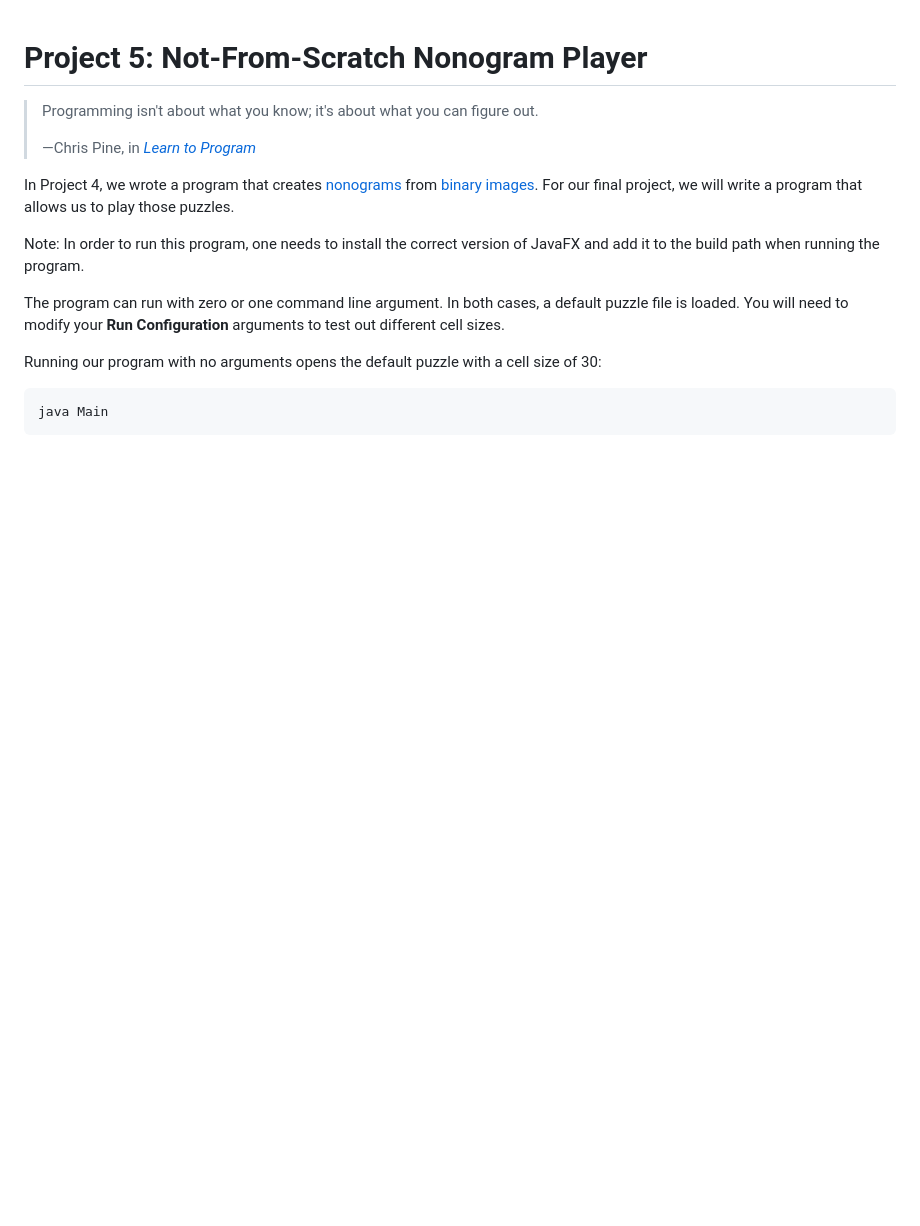
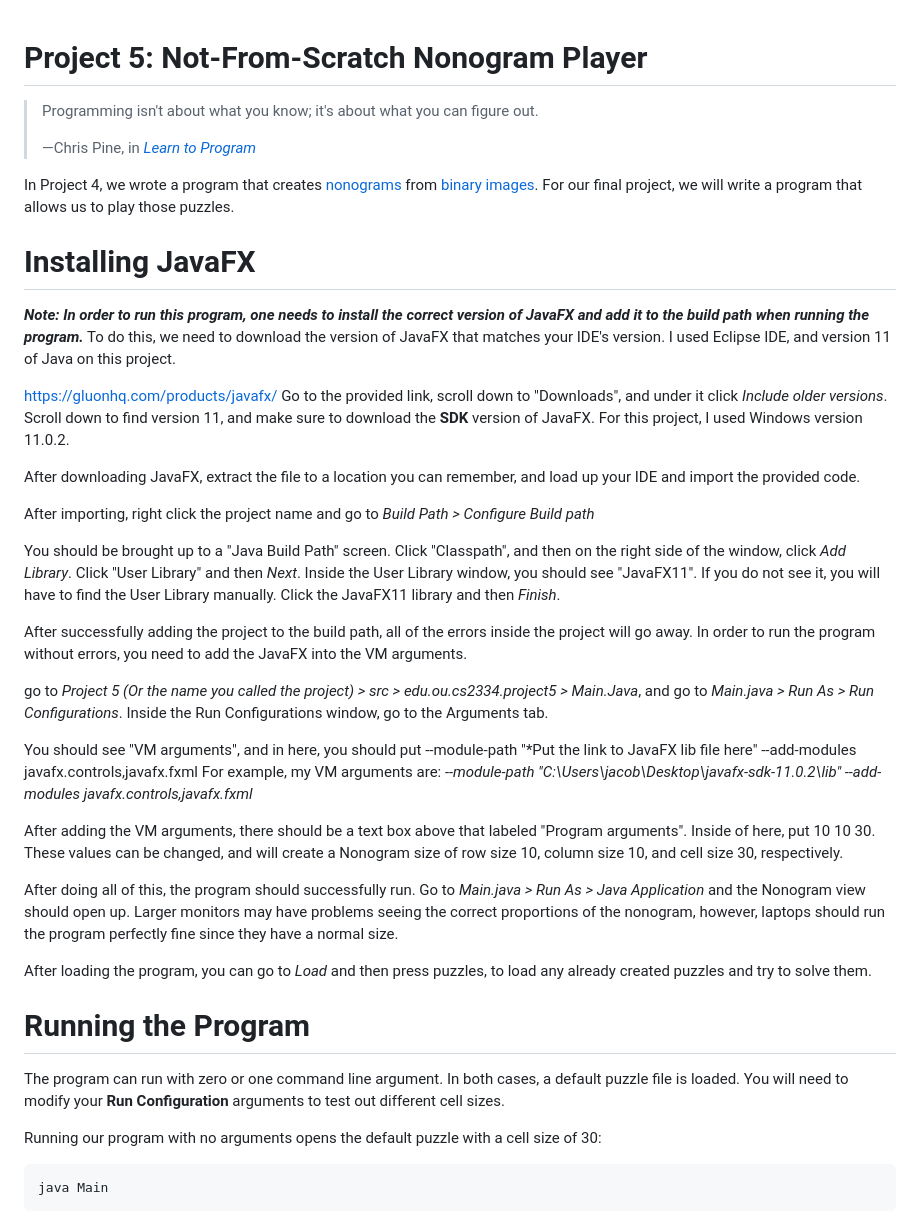
Before and after one commit to Spirtax/Nanogram-Player, a Markdown page: README.md, the part around the change. Drawn GitHub-style; blank space fills up the shorter version.

Commit message:
Readme JavaFX description

```diff
--- a/README.md
+++ b/README.md
@@ -7,8 +7,35 @@
 In Project 4, we wrote a program that creates [nonograms](https://en.wikipedia.org/wiki/Nonogram) from [binary images](https://en.wikipedia.org/wiki/Binary_image).
 For our final project, we will write a program that allows us to play those puzzles.
 
-Note: In order to run this program, one needs to install the correct version of JavaFX and add it to the build path when running the program.
+# Installing JavaFX
+***Note: In order to run this program, one needs to install the correct version of JavaFX and add it to the build path when running the program.***
+To do this, we need to download the version of JavaFX that matches your IDE's version. I used Eclipse IDE, and version 11 of Java on this project.
 
+https://gluonhq.com/products/javafx/
+Go to the provided link, scroll down to "Downloads", and under it click *Include older versions*. Scroll down to find version 11, and make sure to download the **SDK** version of JavaFX. For this project, I used Windows version 11.0.2.
+
+After downloading JavaFX, extract the file to a location you can remember, and load up your IDE and import the provided code.
+
+After importing, right click the project name and go to *Build Path > Configure Build path*
+
+You should be brought up to a "Java Build Path" screen. Click "Classpath", and then on the right side of the window, click *Add Library*.
+Click "User Library" and then *Next*. Inside the User Library window, you should see "JavaFX11". If you do not see it, you will have to find the User Library manually. Click the JavaFX11 library and then *Finish*.
+
+After successfully adding the project to the build path, all of the errors inside the project will go away. In order to run the program without errors, you need to add the JavaFX into the VM arguments.
+
+go to *Project 5 (Or the name you called the project) > src > edu.ou.cs2334.project5 > Main.Java*, and go to *Main.java > Run As > Run Configurations*.
+Inside the Run Configurations window, go to the Arguments tab.
+
+You should see "VM arguments", and in here, you should put --module-path "*Put the link to JavaFX lib file here" --add-modules javafx.controls,javafx.fxml
+For example, my VM arguments are: *--module-path "C:\Users\jacob\Desktop\javafx-sdk-11.0.2\lib" --add-modules javafx.controls,javafx.fxml*
+
+After adding the VM arguments, there should be a text box above that labeled "Program arguments". Inside of here, put 10 10 30. These values can be changed, and will create a Nonogram size of row size 10, column size 10, and cell size 30, respectively.
+
+After doing all of this, the program should successfully run. Go to *Main.java > Run As > Java Application* and the Nonogram view should open up. Larger monitors may have problems seeing the correct proportions of the nonogram, however, laptops should run the program perfectly fine since they have a normal size.
+
+After loading the program, you can go to *Load* and then press puzzles, to load any already created puzzles and try to solve them.
+
+# Running the Program
 The program can run with zero or one command line argument. In both cases, a
 default puzzle file is loaded. You will need to modify your
 **Run Configuration** arguments to test out different cell sizes.
```
